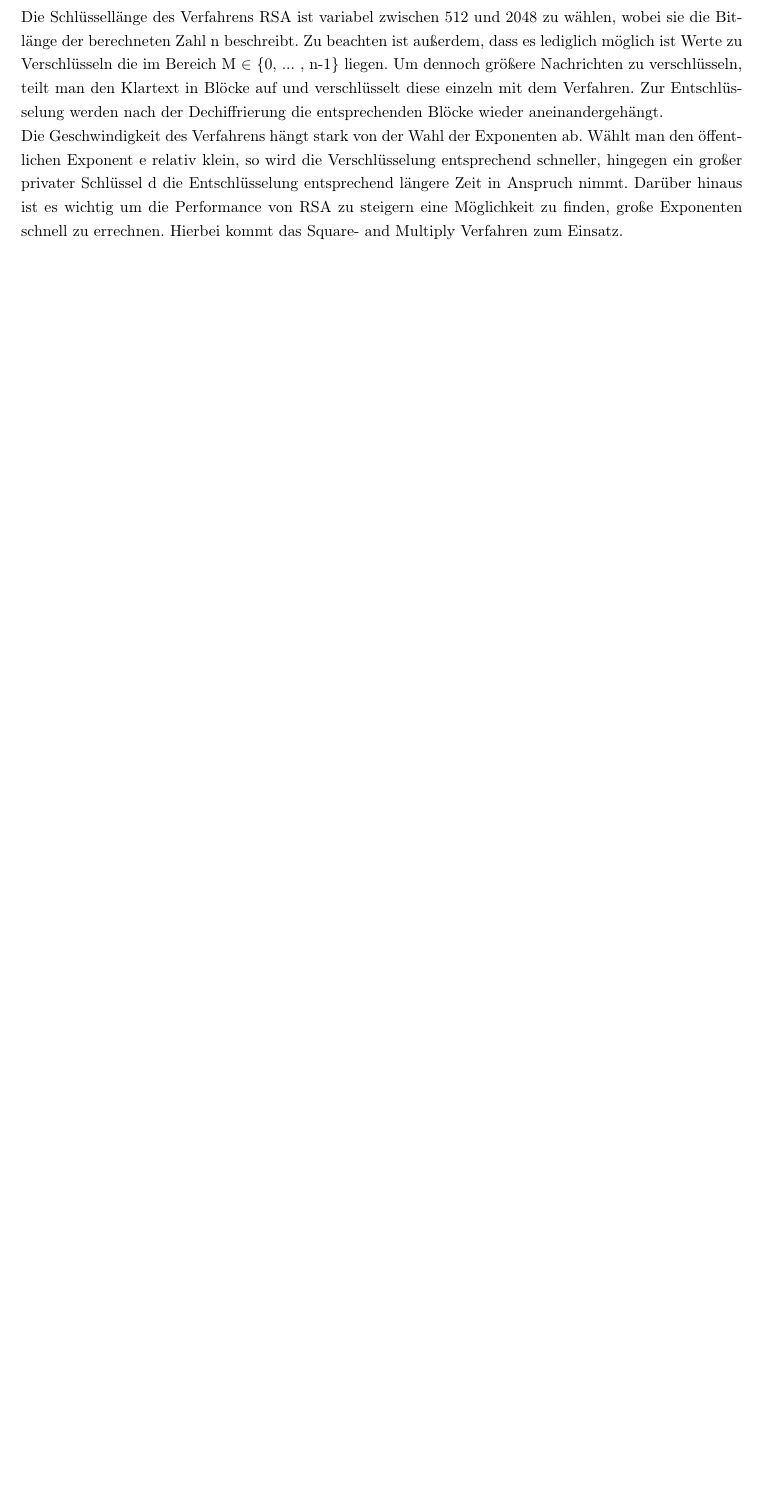
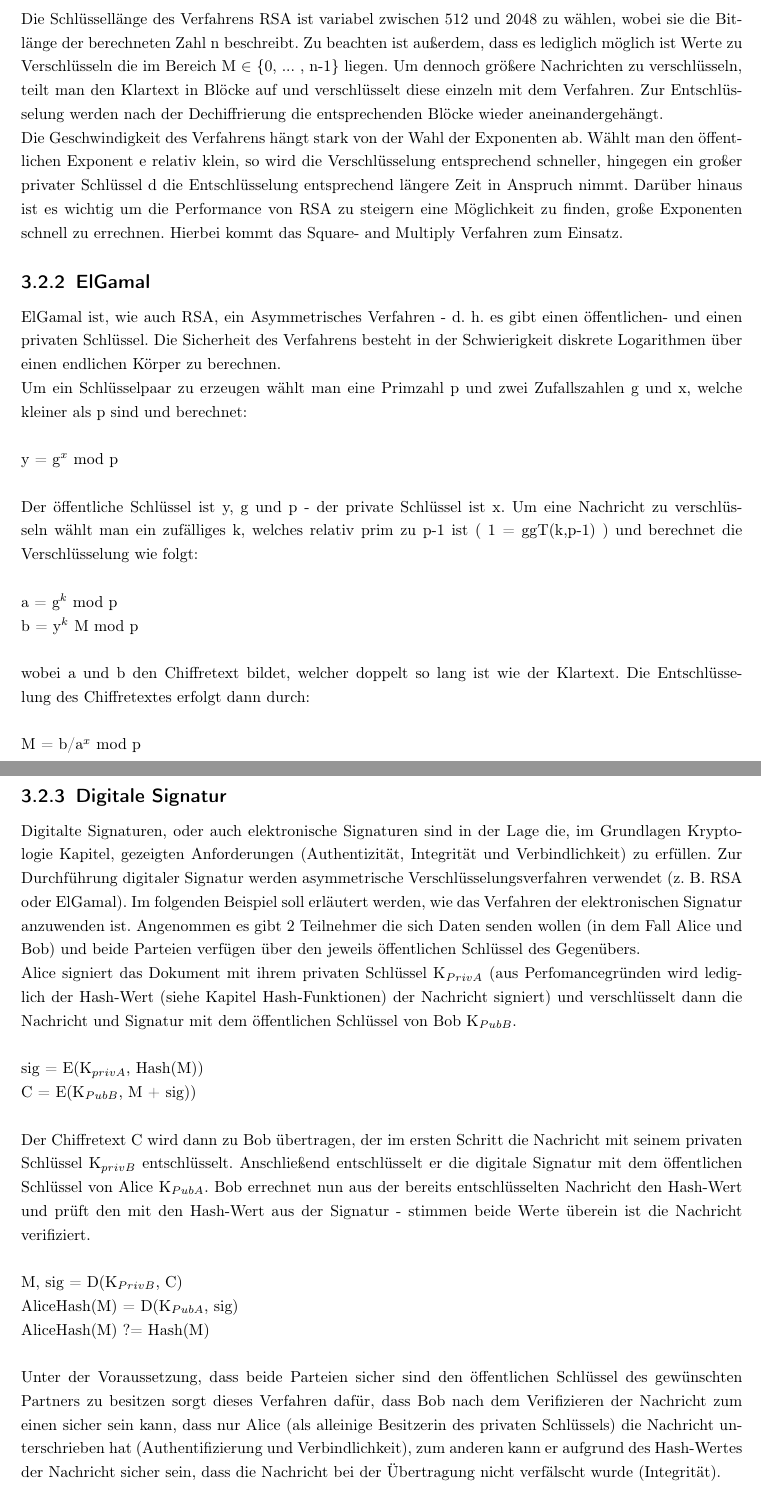
Before and after one commit to To0x/Thesis, a LaTeX thesis (thesis.tex): part of page 21 of 28 before the commit and two parts of pages 21 and 22 of 29 after it, the two joined at a grey line, cut so that both start at the same text, the shorter picture padded with empty space. Compiled offline with pdfLaTeX.

Commit message:
finish *ElGamal, Digitale Signatur*

```diff
--- a/thesis.tex
+++ b/thesis.tex
@@ -338,3 +340,25 @@ Die Geschwindigkeit des Verfahrens hängt stark von der Wahl der Exponenten ab.
+\subsection{ElGamal}
+ElGamal ist, wie auch RSA, ein Asymmetrisches Verfahren - d. h. es gibt einen öffentlichen- und einen privaten Schlüssel. Die Sicherheit des Verfahrens besteht in der Schwierigkeit diskrete Logarithmen über einen endlichen Körper zu berechnen. \\
+Um ein Schlüsselpaar zu erzeugen wählt man eine Primzahl p und zwei Zufallszahlen g und x, welche kleiner als p sind und berechnet: \\ \\
+y = g$^{x}$ mod p \\ \\
+Der öffentliche Schlüssel ist y, g und p - der private Schlüssel ist x. Um eine Nachricht zu verschlüsseln wählt man ein zufälliges k, welches relativ prim zu p-1 ist ( 1 = ggT(k,p-1) ) und berechnet die Verschlüsselung wie folgt: \\ \\
+a = g$^{k}$ mod p \\
+b = y$^{k}$ M mod p \\ \\
+wobei a und b den Chiffretext bildet, welcher doppelt so lang ist wie der Klartext. Die Entschlüsselung des Chiffretextes erfolgt dann durch: \\ \\
+M = b/a$^{x}$ mod p \\
+
+
+\subsection{Digitale Signatur}
+Digitalte Signaturen, oder auch elektronische Signaturen sind in der Lage die, im Grundlagen Kryptologie Kapitel, gezeigten Anforderungen (Authentizität, Integrität und Verbindlichkeit) zu erfüllen. Zur Durchführung digitaler Signatur werden asymmetrische Verschlüsselungsverfahren verwendet (z. B. RSA oder ElGamal). Im folgenden Beispiel soll erläutert werden, wie das Verfahren der elektronischen Signatur anzuwenden ist. Angenommen es gibt 2 Teilnehmer die sich Daten senden wollen (in dem Fall Alice und Bob) und beide Parteien verfügen über den jeweils öffentlichen Schlüssel des Gegenübers. \\
+Alice signiert das Dokument mit ihrem privaten Schlüssel K$_{PrivA}$ (aus Perfomancegründen wird lediglich der Hash-Wert (siehe Kapitel Hash-Funktionen) der Nachricht signiert) und verschlüsselt dann die Nachricht und Signatur mit dem öffentlichen Schlüssel von Bob K$_{PubB}$. \\ \\
+sig =  E(K$_{privA}$, Hash(M)) \\
+C = E(K$_{PubB}$, M + sig)) \\ \\
+Der Chiffretext C wird dann zu Bob übertragen, der im ersten Schritt die Nachricht mit seinem privaten Schlüssel K$_{privB}$ entschlüsselt. Anschließend entschlüsselt er die digitale Signatur mit dem öffentlichen Schlüssel von Alice K$_{PubA}$. Bob errechnet nun aus der bereits entschlüsselten Nachricht den Hash-Wert und prüft den mit den Hash-Wert aus der Signatur - stimmen beide Werte überein ist die Nachricht verifiziert. \\ \\
+M, sig = D(K$_{PrivB}$, C) \\
+AliceHash(M) = D(K$_{PubA}$, sig) \\
+AliceHash(M) ?= Hash(M) \\ \\
+Unter der Voraussetzung, dass beide Parteien sicher sind den öffentlichen Schlüssel des gewünschten Partners zu besitzen sorgt dieses Verfahren dafür, dass Bob nach dem Verifizieren der Nachricht zum einen sicher sein kann, dass nur Alice (als alleinige Besitzerin des privaten Schlüssels) die Nachricht unterschrieben hat (Authentifizierung und Verbindlichkeit), zum anderen kann er aufgrund des Hash-Wertes der Nachricht sicher sein, dass die Nachricht bei der Übertragung nicht verfälscht wurde (Integrität).
+
 
 
 \section{Hash-Funktionen}
```
Also changed, not shown: thesis.pdf, thesis.tex (25 more changed lines).
